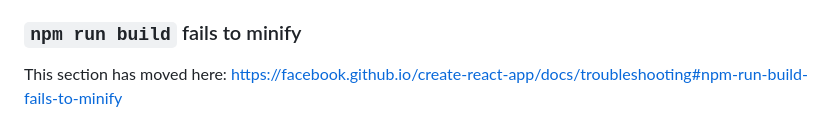
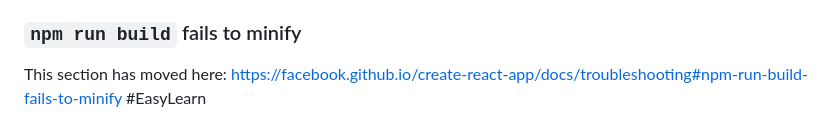
Before and after one commit to DivyangRadadiya3/EasyLearn, a Markdown page: README.md, the part around the change. Rendered like a GitHub page.

Commit message:
EasyLearn

```diff
--- a/README.md
+++ b/README.md
@@ -68,3 +68,4 @@ This section has moved here: [https://facebook.github.io/create-react-app/docs/d
 ### `npm run build` fails to minify
 
 This section has moved here: [https://facebook.github.io/create-react-app/docs/troubleshooting#npm-run-build-fails-to-minify](https://facebook.github.io/create-react-app/docs/troubleshooting#npm-run-build-fails-to-minify)
+#EasyLearn
```
